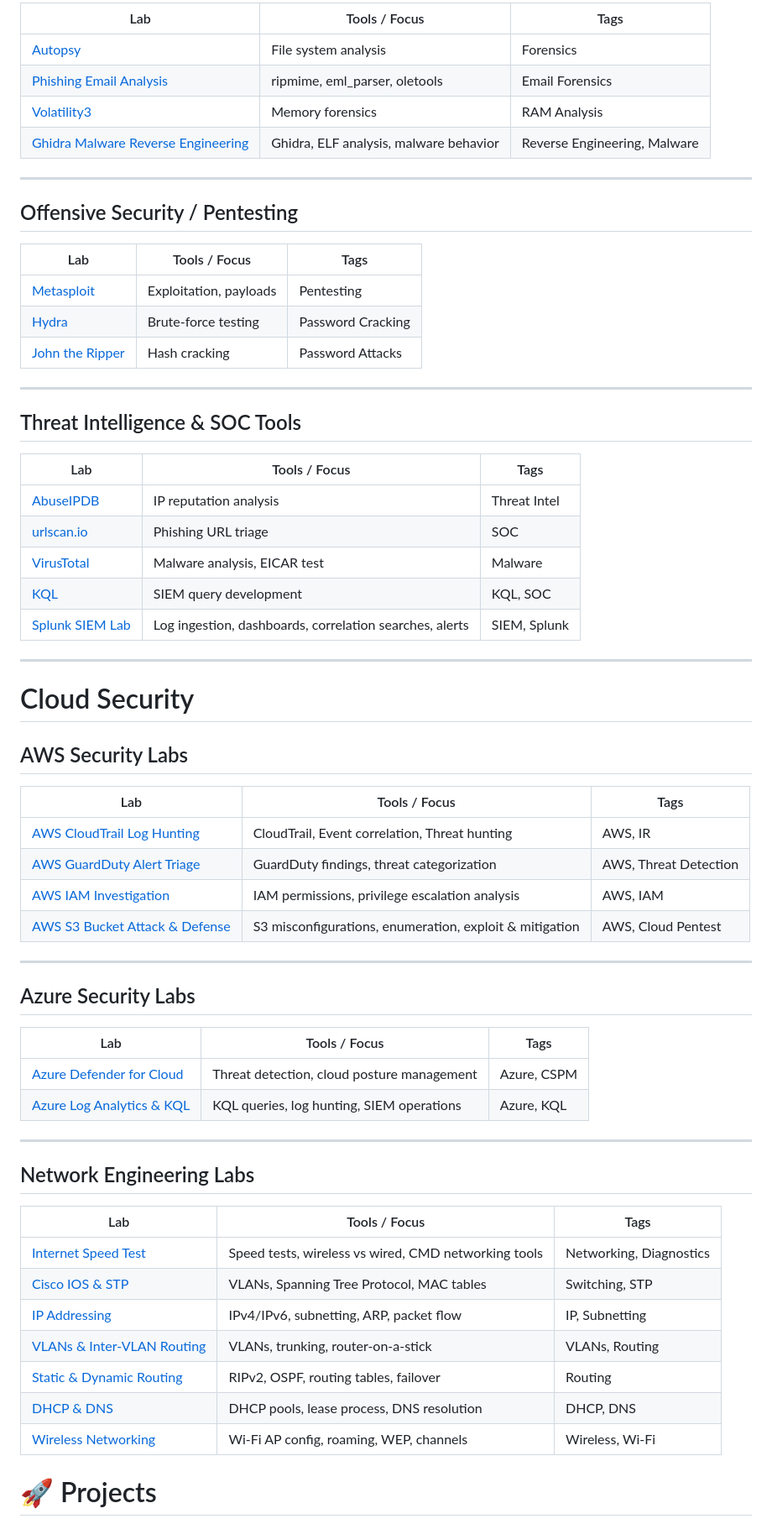
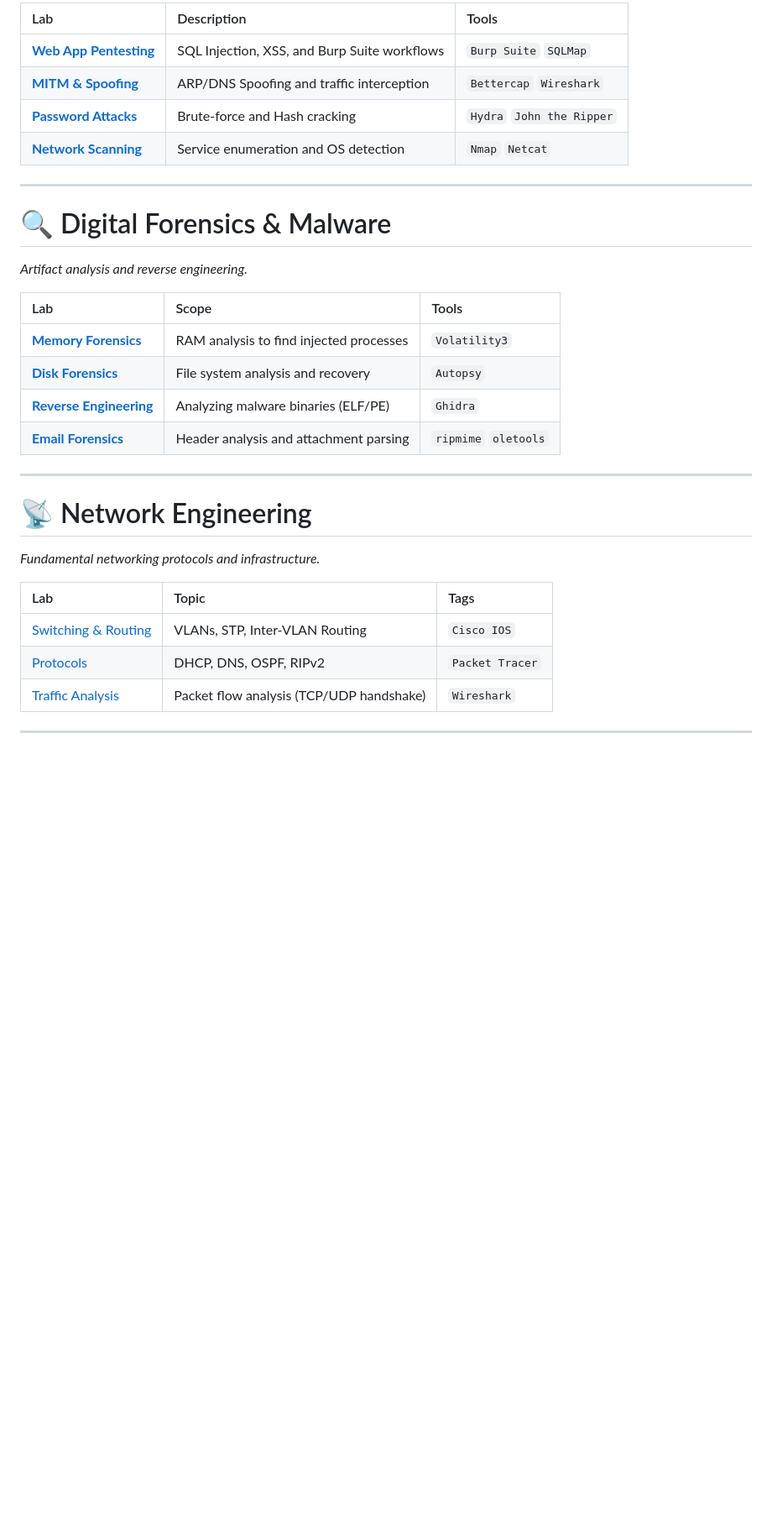
Before and after one commit to ameygokhale/Cyber-Portfolio-AmeyGokhale, a Markdown page: README.md, the part around one of its changes. Shown at 84% size. Rendered like a GitHub page; blank space fills up the shorter version.

```diff
--- a/README.md
+++ b/README.md
@@ -51,66 +98,33 @@ Focused, tool-based cybersecurity exercises demonstrating real applied skills.
 
-| Lab | Tools / Focus | Tags |
-|-----|---------------|------|
-| [Autopsy](labs/Autopsy/README.md) | File system analysis | Forensics |
-| [Phishing Email Analysis](labs/Phishinganalysis/README.md) | ripmime, eml_parser, oletools | Email Forensics |
-| [Volatility3](labs/Volatility3/README.md) | Memory forensics | RAM Analysis |
-| [Ghidra Malware Reverse Engineering](labs/ghidra/README.md) | Ghidra, ELF analysis, malware behavior | Reverse Engineering, Malware |
+| Lab | Description | Tools |
+| :--- | :--- | :--- |
+| **[Web App Pentesting](labs/dvwa-sqli/README.md)** | SQL Injection, XSS, and Burp Suite workflows | `Burp Suite` `SQLMap` |
+| **[MITM & Spoofing](labs/MITM-attack-bettercap/README.md)** | ARP/DNS Spoofing and traffic interception | `Bettercap` `Wireshark` |
+| **[Password Attacks](labs/Hydra/README.md)** | Brute-force and Hash cracking | `Hydra` `John the Ripper` |
+| **[Network Scanning](labs/nmap/README.md)** | Service enumeration and OS detection | `Nmap` `Netcat` |
 
 ---
 
-## Offensive Security / Pentesting
+# 🔍 Digital Forensics & Malware
+*Artifact analysis and reverse engineering.*
 
-| Lab | Tools / Focus | Tags |
-|-----|---------------|------|
-| [Metasploit](labs/Metasploit/README.md) | Exploitation, payloads | Pentesting |
-| [Hydra](labs/Hydra/README.md) | Brute-force testing | Password Cracking |
-| [John the Ripper](labs/johntheripper/README.md) | Hash cracking | Password Attacks |
+| Lab | Scope | Tools |
+| :--- | :--- | :--- |
+| **[Memory Forensics](labs/Volatility3/README.md)** | RAM analysis to find injected processes | `Volatility3` |
+| **[Disk Forensics](labs/Autopsy/README.md)** | File system analysis and recovery | `Autopsy` |
+| **[Reverse Engineering](labs/ghidra/README.md)** | Analyzing malware binaries (ELF/PE) | `Ghidra` |
+| **[Email Forensics](labs/Phishinganalysis/README.md)** | Header analysis and attachment parsing | `ripmime` `oletools` |
 
 ---
 
-## Threat Intelligence & SOC Tools
+# 📡 Network Engineering
+*Fundamental networking protocols and infrastructure.*
 
-| Lab | Tools / Focus | Tags |
-|-----|---------------|------|
-| [AbuseIPDB](labs/AbuseIPDB/README.md) | IP reputation analysis | Threat Intel |
-| [urlscan.io](labs/Urlscan.io/README.md) | Phishing URL triage | SOC |
-| [VirusTotal](labs/Virustotal/README.md) | Malware analysis, EICAR test | Malware |
-| [KQL](labs/KQL/README.md) | SIEM query development | KQL, SOC |
-| [Splunk SIEM Lab](labs/Splunk/README.md) | Log ingestion, dashboards, correlation searches, alerts | SIEM, Splunk |
+| Lab | Topic | Tags |
+| :--- | :--- | :--- |
+| [Switching & Routing](labs/vlans/README.md) | VLANs, STP, Inter-VLAN Routing | `Cisco IOS` |
+| [Protocols](labs/dhcp-dns/README.md) | DHCP, DNS, OSPF, RIPv2 | `Packet Tracer` |
+| [Traffic Analysis](labs/wireshark/README.md) | Packet flow analysis (TCP/UDP handshake) | `Wireshark` |
 
 ---
 
-# Cloud Security
-
-## AWS Security Labs
-
-| Lab | Tools / Focus | Tags |
-|-----|---------------|------|
-| [AWS CloudTrail Log Hunting](labs/AWS_CloudTrail_Log_Hunting/README.md) | CloudTrail, Event correlation, Threat hunting | AWS, IR |
-| [AWS GuardDuty Alert Triage](labs/AWS_GuardDuty_Alert_Triage/README.md) | GuardDuty findings, threat categorization | AWS, Threat Detection |
-| [AWS IAM Investigation](labs/AWS_IAM_Investigation/README.md) | IAM permissions, privilege escalation analysis | AWS, IAM |
-| [AWS S3 Bucket Attack & Defense](labs/AWS_S3_Bucket_Attack_&_Defense/README.md) | S3 misconfigurations, enumeration, exploit & mitigation | AWS, Cloud Pentest |
-
----
-
-## Azure Security Labs
-
-| Lab | Tools / Focus | Tags |
-|-----|---------------|------|
-| [Azure Defender for Cloud](labs/Azure_Defender_for_Cloud/README.md) | Threat detection, cloud posture management | Azure, CSPM |
-| [Azure Log Analytics & KQL](labs/Azure_Log_Analytics_&_KQL/README.md) | KQL queries, log hunting, SIEM operations | Azure, KQL |
-
----
-## Network Engineering Labs
-| Lab                                                       | Tools / Focus                                        | Tags                    |
-| --------------------------------------------------------- | ---------------------------------------------------- | ----------------------- |
-| [Internet Speed Test](labs/internet-speed/README.md)        | Speed tests, wireless vs wired, CMD networking tools | Networking, Diagnostics |
-| [Cisco IOS & STP](labs/ios-stp/README.md)            | VLANs, Spanning Tree Protocol, MAC tables            | Switching, STP          |
-| [IP Addressing](labs/ip-addressing/README.md)              | IPv4/IPv6, subnetting, ARP, packet flow              | IP, Subnetting          |
-| [VLANs & Inter-VLAN Routing](labs/vlans/README.md) | VLANs, trunking, router-on-a-stick                   | VLANs, Routing          |
-| [Static & Dynamic Routing](labs/routing/README.md)   | RIPv2, OSPF, routing tables, failover                | Routing                 |
-| [DHCP & DNS](labs/dhcp-dns/README.md)                 | DHCP pools, lease process, DNS resolution            | DHCP, DNS               |
-| [Wireless Networking](labs/wireless/README.md)        | Wi-Fi AP config, roaming, WEP, channels              | Wireless, Wi-Fi         |
-
-# 🚀 Projects
-
```
Also changed, not shown: other parts of README.md (+81 -134 lines).
